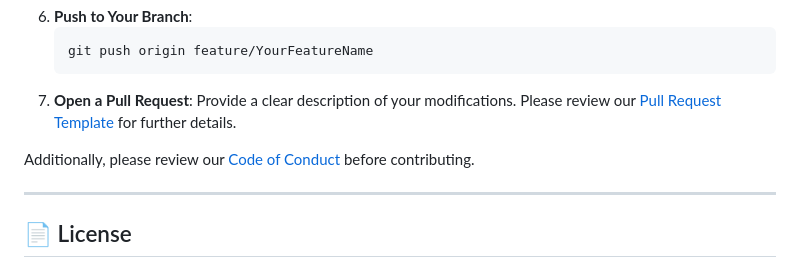
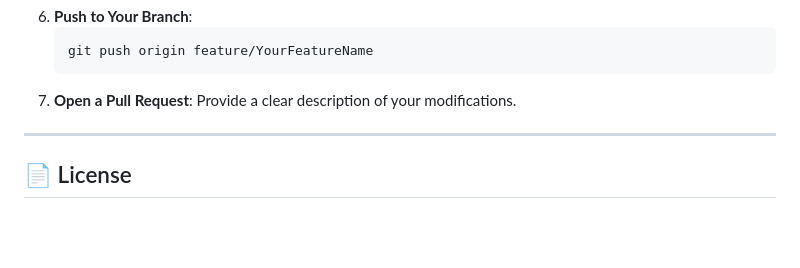
Before and after one commit to HARIOM317/Complete-Web-Development, a Markdown page: README.md, the part around the change. Rendered like a GitHub page; blank space fills up the shorter version.

Commit message:
Update README.md
Described repository

````diff
--- a/README.md
+++ b/README.md
@@ -164,9 +164,7 @@ We welcome contributions from developers at all levels. To contribute:
     ```bash
     git push origin feature/YourFeatureName
     ```
-7. **Open a Pull Request**: Provide a clear description of your modifications. Please review our [Pull Request Template](CONTRIBUTING.md) for further details.
-
-Additionally, please review our [Code of Conduct](CODE_OF_CONDUCT.md) before contributing.
+7. **Open a Pull Request**: Provide a clear description of your modifications.
 
 ---
 
````
